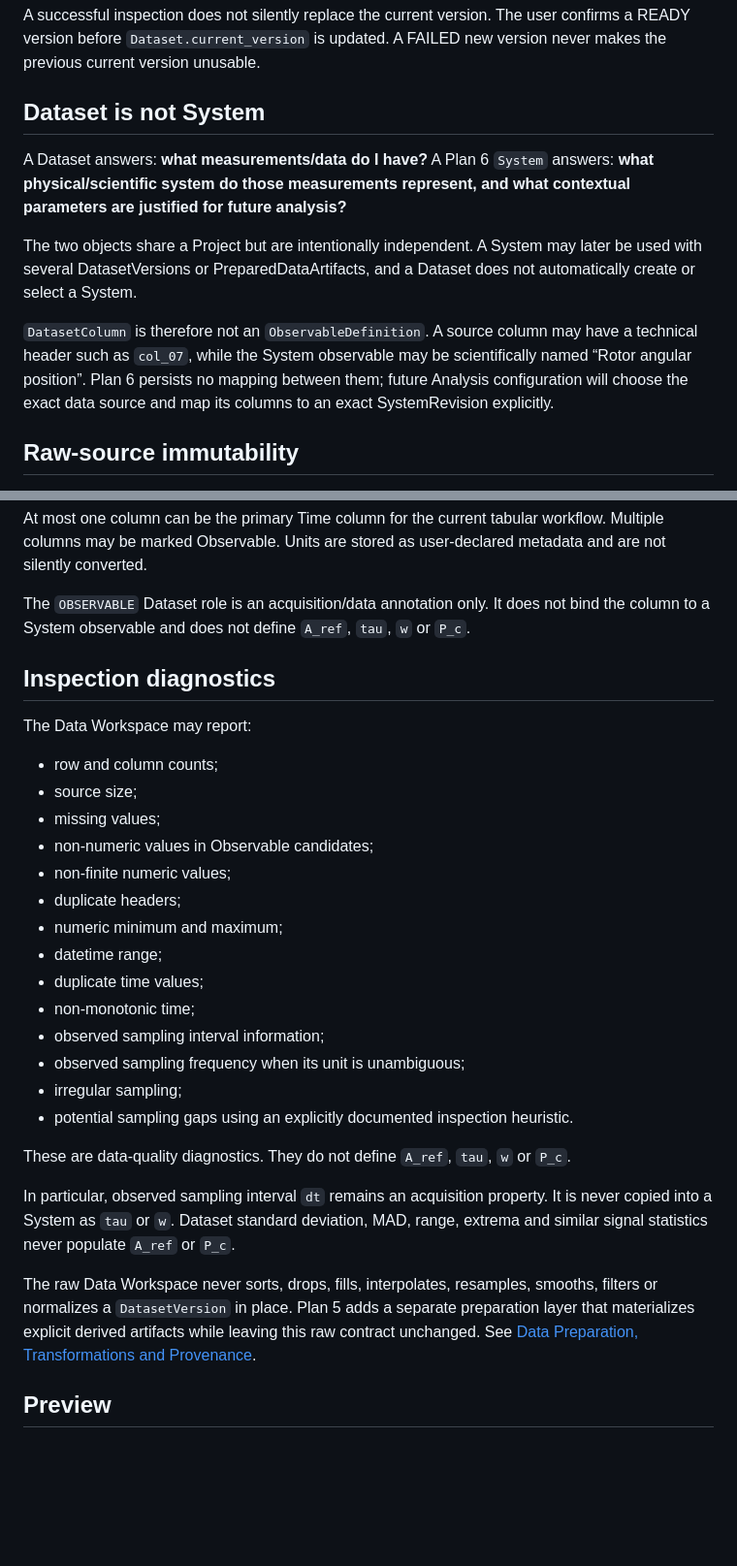
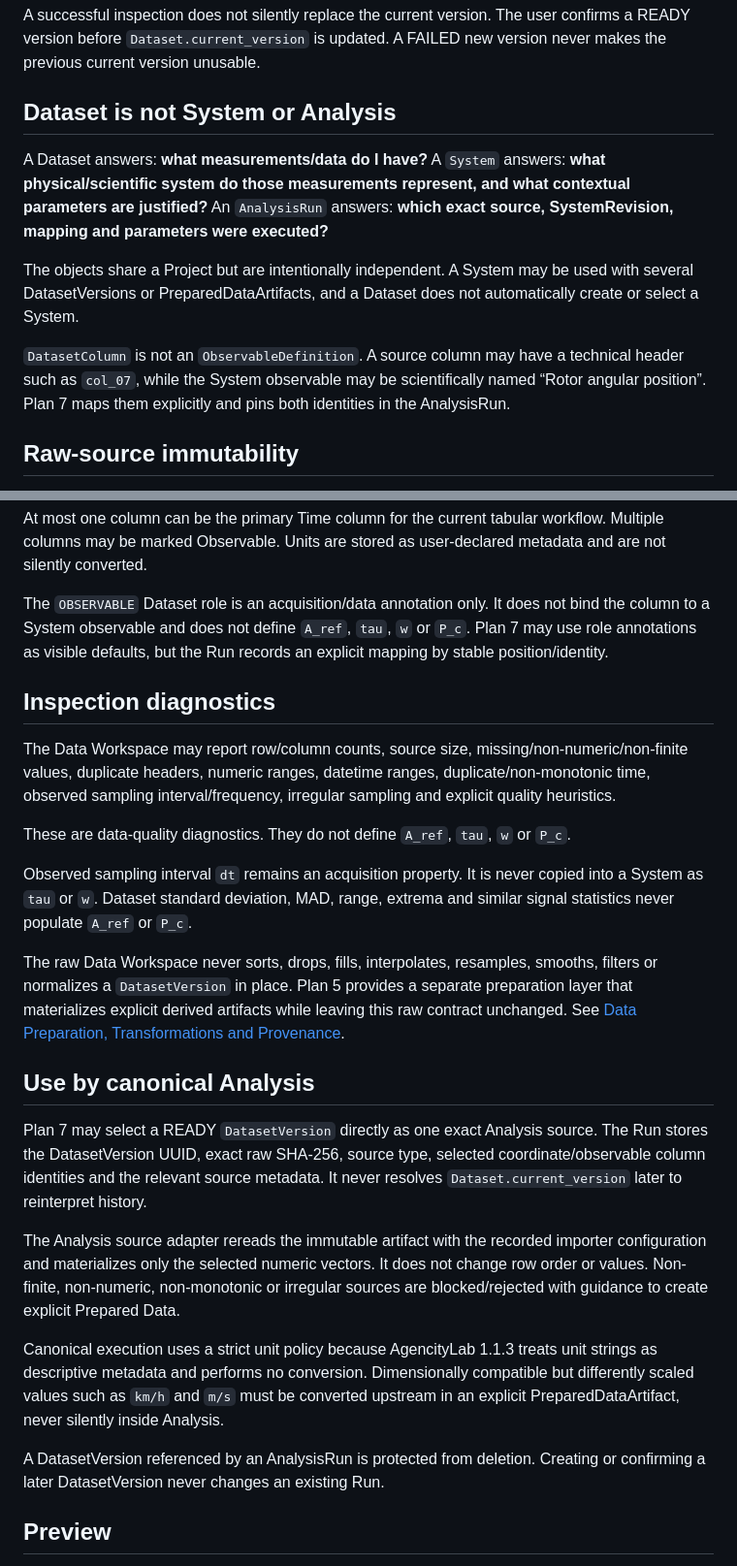
Before and after one commit to somafgroup/AgencityStudio, a Markdown page: docs/datasets.md, 2 parts joined by grey strips. Shown at 97% size. GitHub-like rendering; blank space fills up the shorter version.

Commit message:
docs: connect pinned DatasetVersions to AnalysisRuns

```diff
--- a/docs/datasets.md
+++ b/docs/datasets.md
@@ -22,13 +22,13 @@ DatasetVersion
 
 A successful inspection does not silently replace the current version. The user confirms a READY version before `Dataset.current_version` is updated. A FAILED new version never makes the previous current version unusable.
 
-## Dataset is not System
+## Dataset is not System or Analysis
 
-A Dataset answers: **what measurements/data do I have?** A Plan 6 `System` answers: **what physical/scientific system do those measurements represent, and what contextual parameters are justified for future analysis?**
+A Dataset answers: **what measurements/data do I have?** A `System` answers: **what physical/scientific system do those measurements represent, and what contextual parameters are justified?** An `AnalysisRun` answers: **which exact source, SystemRevision, mapping and parameters were executed?**
 
-The two objects share a Project but are intentionally independent. A System may later be used with several DatasetVersions or PreparedDataArtifacts, and a Dataset does not automatically create or select a System.
+The objects share a Project but are intentionally independent. A System may be used with several DatasetVersions or PreparedDataArtifacts, and a Dataset does not automatically create or select a System.
 
-`DatasetColumn` is therefore not an `ObservableDefinition`. A source column may have a technical header such as `col_07`, while the System observable may be scientifically named “Rotor angular position”. Plan 6 persists no mapping between them; future Analysis configuration will choose the exact data source and map its columns to an exact SystemRevision explicitly.
+`DatasetColumn` is not an `ObservableDefinition`. A source column may have a technical header such as `col_07`, while the System observable may be scientifically named “Rotor angular position”. Plan 7 maps them explicitly and pins both identities in the AnalysisRun.
 
 ## Raw-source immutability
 
@@ -87,32 +87,27 @@ OTHER
 
 At most one column can be the primary Time column for the current tabular workflow. Multiple columns may be marked Observable. Units are stored as user-declared metadata and are not silently converted.
 
-The `OBSERVABLE` Dataset role is an acquisition/data annotation only. It does not bind the column to a System observable and does not define `A_ref`, `tau`, `w` or `P_c`.
+The `OBSERVABLE` Dataset role is an acquisition/data annotation only. It does not bind the column to a System observable and does not define `A_ref`, `tau`, `w` or `P_c`. Plan 7 may use role annotations as visible defaults, but the Run records an explicit mapping by stable position/identity.
 
 ## Inspection diagnostics
 
-The Data Workspace may report:
-
-- row and column counts;
-- source size;
-- missing values;
-- non-numeric values in Observable candidates;
-- non-finite numeric values;
-- duplicate headers;
-- numeric minimum and maximum;
-- datetime range;
-- duplicate time values;
-- non-monotonic time;
-- observed sampling interval information;
-- observed sampling frequency when its unit is unambiguous;
-- irregular sampling;
-- potential sampling gaps using an explicitly documented inspection heuristic.
+The Data Workspace may report row/column counts, source size, missing/non-numeric/non-finite values, duplicate headers, numeric ranges, datetime ranges, duplicate/non-monotonic time, observed sampling interval/frequency, irregular sampling and explicit quality heuristics.
 
 These are data-quality diagnostics. They do not define `A_ref`, `tau`, `w` or `P_c`.
 
-In particular, observed sampling interval `dt` remains an acquisition property. It is never copied into a System as `tau` or `w`. Dataset standard deviation, MAD, range, extrema and similar signal statistics never populate `A_ref` or `P_c`.
+Observed sampling interval `dt` remains an acquisition property. It is never copied into a System as `tau` or `w`. Dataset standard deviation, MAD, range, extrema and similar signal statistics never populate `A_ref` or `P_c`.
 
-The raw Data Workspace never sorts, drops, fills, interpolates, resamples, smooths, filters or normalizes a `DatasetVersion` in place. Plan 5 adds a separate preparation layer that materializes explicit derived artifacts while leaving this raw contract unchanged. See [Data Preparation, Transformations and Provenance](data-preparation.md).
+The raw Data Workspace never sorts, drops, fills, interpolates, resamples, smooths, filters or normalizes a `DatasetVersion` in place. Plan 5 provides a separate preparation layer that materializes explicit derived artifacts while leaving this raw contract unchanged. See [Data Preparation, Transformations and Provenance](data-preparation.md).
+
+## Use by canonical Analysis
+
+Plan 7 may select a READY `DatasetVersion` directly as one exact Analysis source. The Run stores the DatasetVersion UUID, exact raw SHA-256, source type, selected coordinate/observable column identities and the relevant source metadata. It never resolves `Dataset.current_version` later to reinterpret history.
+
+The Analysis source adapter rereads the immutable artifact with the recorded importer configuration and materializes only the selected numeric vectors. It does not change row order or values. Non-finite, non-numeric, non-monotonic or irregular sources are blocked/rejected with guidance to create explicit Prepared Data.
+
+Canonical execution uses a strict unit policy because AgencityLab 1.1.3 treats unit strings as descriptive metadata and performs no conversion. Dimensionally compatible but differently scaled values such as `km/h` and `m/s` must be converted upstream in an explicit PreparedDataArtifact, never silently inside Analysis.
+
+A DatasetVersion referenced by an AnalysisRun is protected from deletion. Creating or confirming a later DatasetVersion never changes an existing Run.
 
 ## Preview
 
```
Also changed, not shown: other parts of docs/datasets.md (+5 -5 lines).
